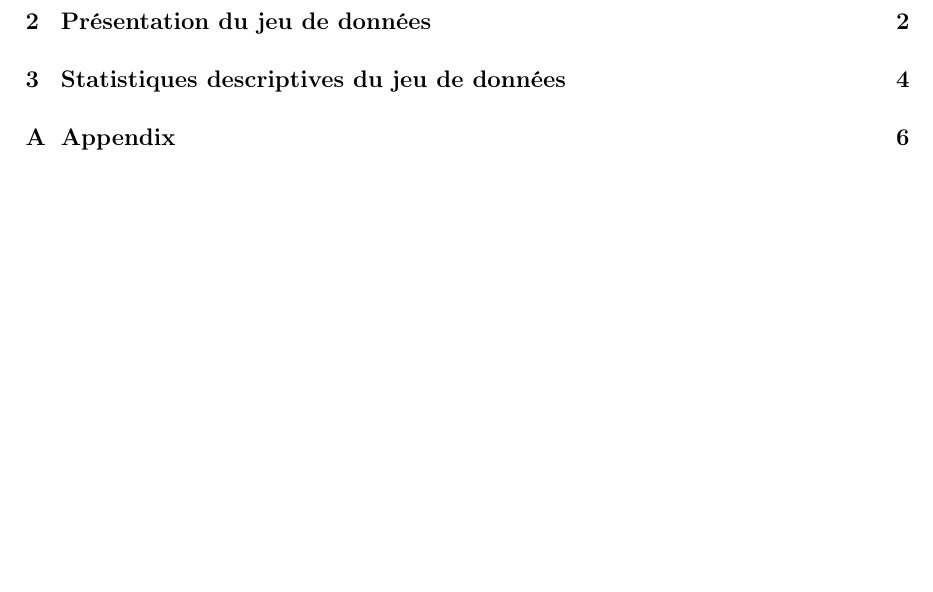
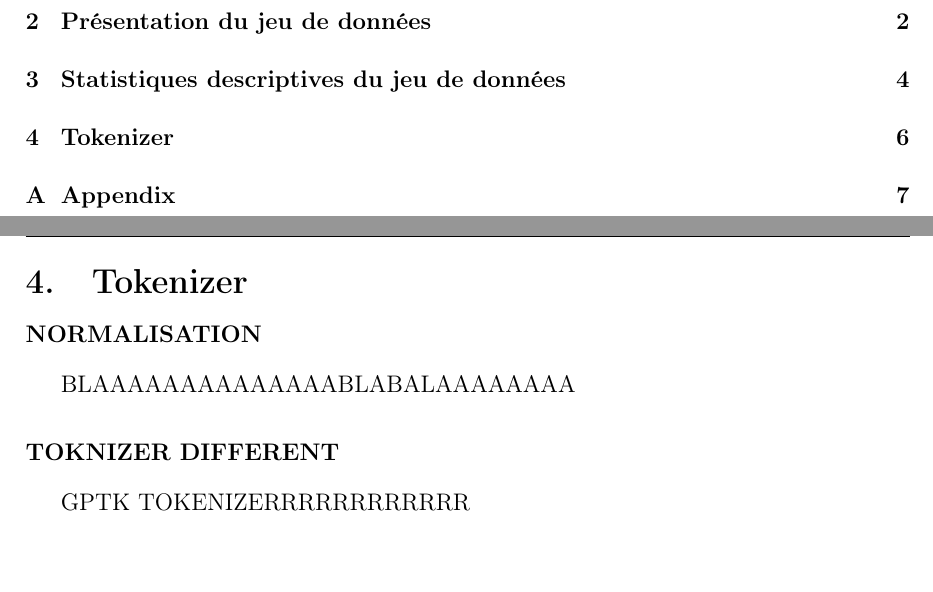
Before and after one commit to eithannak29/ToxicityBot, a LaTeX document (latex/root.tex, which reads latex/sections/tokenizer.tex): part of page 2 of 9 before the commit and two parts of pages 2 and 8 of 10 after it, the two joined at a grey line, cut so that both start at the same text, the shorter picture padded with empty space. Compiled offline with pdfLaTeX.

Commit message:
add section latex tokenizer

```diff
--- /dev/null
+++ b/latex/sections/tokenizer.tex
@@ -0,0 +1,7 @@
+\chapter{Tokenizer}
+
+\subsubsection*{NORMALISATION}
+BLAAAAAAAAAAAAAABLABALAAAAAAAA
+
+\subsubsection*{TOKNIZER DIFFERENT}
+GPTK TOKENIZERRRRRRRRRRRR
```
Also changed, not shown: latex/root.tex (+1 -0 lines), latex/root.pdf.
